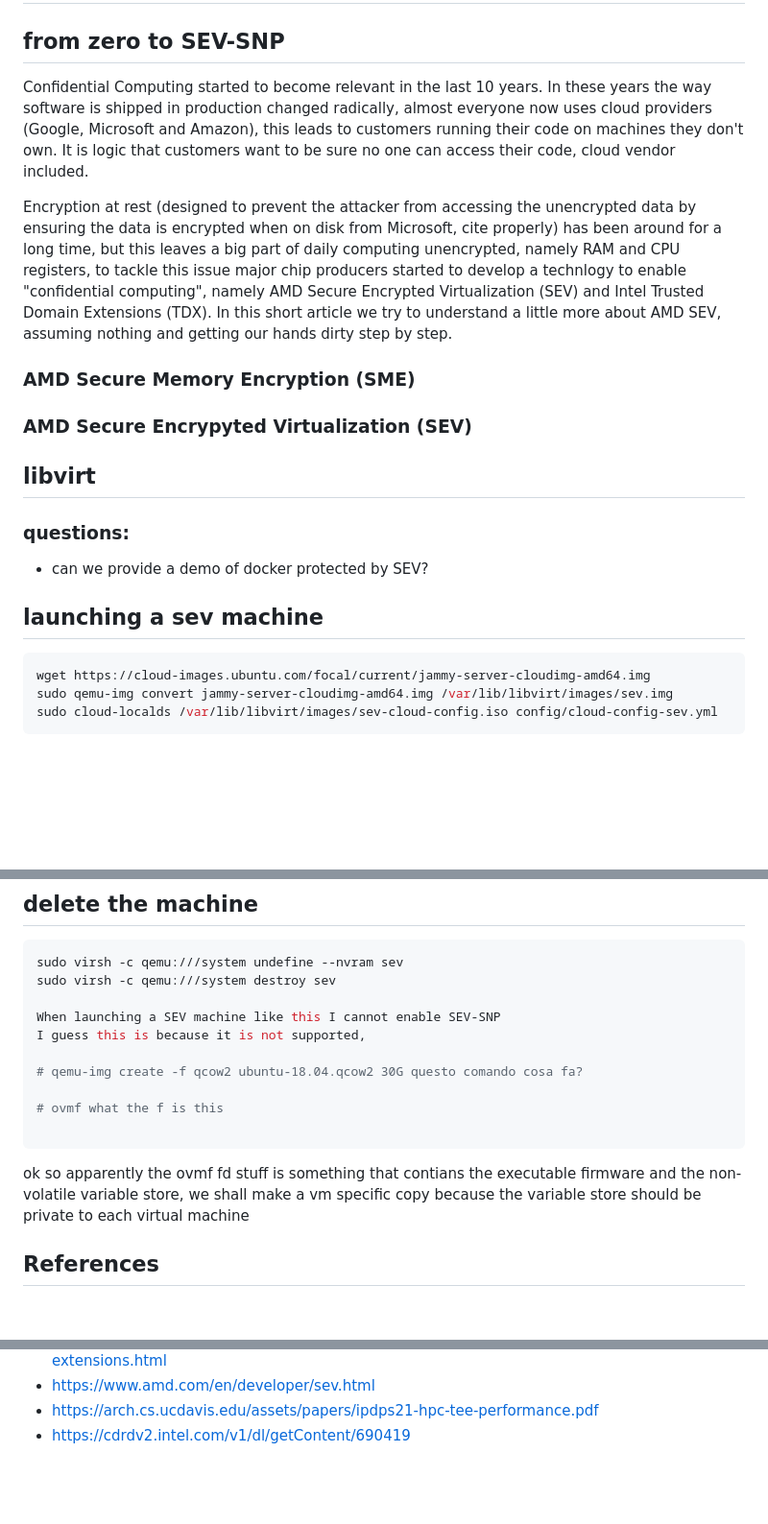
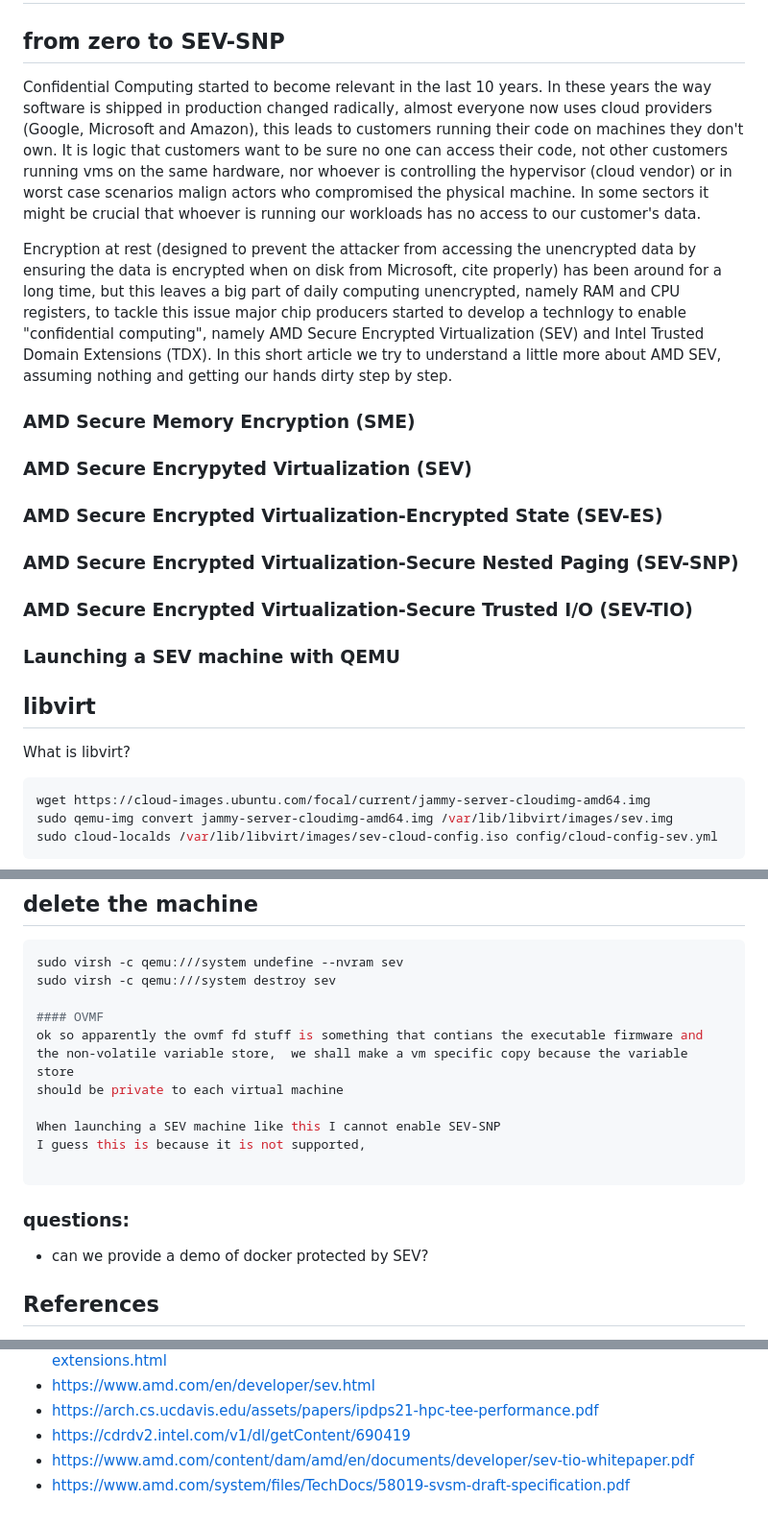
Before and after one commit to rcastellotti/gr, a Markdown page: from-zero-to-sev.md, 3 parts joined by grey strips. Shown at 96% size. Rendered like a GitHub page; blank space fills up the shorter version.

````diff
--- a/from-zero-to-sev.md
+++ b/from-zero-to-sev.md
@@ -2,23 +2,24 @@
 
 ## from zero to SEV-SNP
 
-Confidential Computing started to become relevant in the last 10 years. In these years the way software is shipped in production changed radically, almost everyone now uses cloud providers (Google, Microsoft and Amazon), this leads to customers running their code on machines they don't own. It is logic that customers want to be sure no one can access their code, cloud vendor included.
+Confidential Computing started to become relevant in the last 10 years. In these years the way software is shipped in production changed radically, almost everyone now uses cloud providers (Google, Microsoft and Amazon), this leads to customers running their code on machines they don't own. It is logic that customers want to be sure no one can access their code, not other customers running vms on the same hardware, nor whoever is controlling the hypervisor (cloud vendor) or in worst case scenarios malign actors who compromised the physical machine.
+In some sectors it might be crucial that whoever is running our workloads has no access to our customer's data.
 
 Encryption  at rest (designed to prevent the attacker from accessing the unencrypted data by ensuring the data is encrypted when on disk from Microsoft, cite properly) has been around for a long time, but this leaves a big part of daily computing unencrypted, namely RAM and CPU registers, to tackle this issue major chip producers started to develop a technlogy to enable "confidential computing", namely AMD Secure Encrypted Virtualization (SEV) and Intel Trusted Domain Extensions (TDX). In this short article we try to understand a little more about AMD SEV, assuming nothing and getting our hands dirty step by step.
 
 
 ### AMD Secure Memory Encryption (SME)
 ### AMD Secure Encrypyted Virtualization (SEV)
+### AMD Secure Encrypted Virtualization-Encrypted State (SEV-ES)
+### AMD Secure Encrypted Virtualization-Secure Nested Paging (SEV-SNP)
+### AMD Secure Encrypted Virtualization-Secure Trusted I/O  (SEV-TIO)
 
 
+### Launching a SEV machine with QEMU
 
 ## libvirt
 
-### questions:
-+ can we provide a demo of docker protected by SEV?
-
-
-## launching a sev machine
+What is libvirt?
 
 ```bash
 wget https://cloud-images.ubuntu.com/focal/current/jammy-server-cloudimg-amd64.img
@@ -51,18 +52,18 @@ sudo virt-install \
 sudo virsh -c qemu:///system undefine --nvram sev
 sudo virsh -c qemu:///system destroy sev
 
+#### OVMF
+ok so apparently the ovmf fd stuff is something that contians the executable firmware and the non-volatile variable store,  we shall make a vm specific copy because the variable store
+should be private to each virtual machine
+
 When launching a SEV machine like this I cannot enable SEV-SNP
 I guess this is because it is not supported,
 
-# qemu-img create -f qcow2 ubuntu-18.04.qcow2 30G questo comando cosa fa?
-
-# ovmf what the f is this
-
 ```
 
-ok so apparently the ovmf fd stuff is something that contians the executable firmware and the non-volatile variable store,  we shall make a vm specific copy because the variable store
-should be private to each virtual machine
 
+### questions:
++ can we provide a demo of docker protected by SEV?
 
 ## References
 + https://www.amd.com/system/files/TechDocs/memory-encryption-white-paper.pdf
@@ -80,3 +81,5 @@ should be private to each virtual machine
 + https://www.amd.com/en/developer/sev.html
 + https://arch.cs.ucdavis.edu/assets/papers/ipdps21-hpc-tee-performance.pdf
 + https://cdrdv2.intel.com/v1/dl/getContent/690419
++ https://www.amd.com/content/dam/amd/en/documents/developer/sev-tio-whitepaper.pdf
++ https://www.amd.com/system/files/TechDocs/58019-svsm-draft-specification.pdf
````
